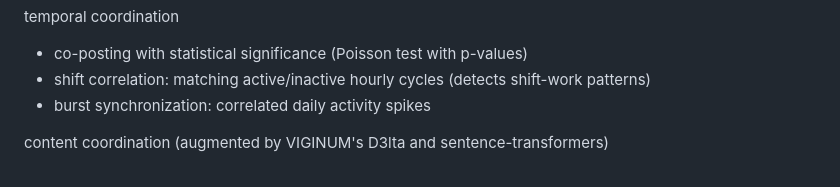
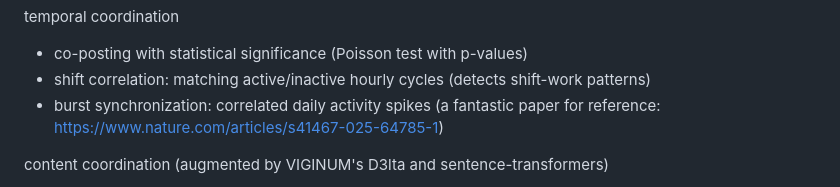
Before and after one commit to andrew-m0ses/OSINT-CIB-detector, a Markdown page: README.md, the part around the change. Drawn GitHub-style.

Commit message:
Add reference to paper on burst synchronization
Added reference to a relevant paper on burst synchronization.

```diff
--- a/README.md
+++ b/README.md
@@ -20,7 +20,7 @@ Five signal layers are combined into a weighted coordination graph:
 temporal coordination
 - co-posting with statistical significance (Poisson test with p-values)
 - shift correlation: matching active/inactive hourly cycles (detects shift-work patterns)
-- burst synchronization: correlated daily activity spikes
+- burst synchronization: correlated daily activity spikes (a fantastic paper for reference: https://www.nature.com/articles/s41467-025-64785-1)
 
 content coordination (augmented by VIGINUM's D3lta and sentence-transformers)
 - copypasta detection: near-exact duplicate posts across accounts
```
